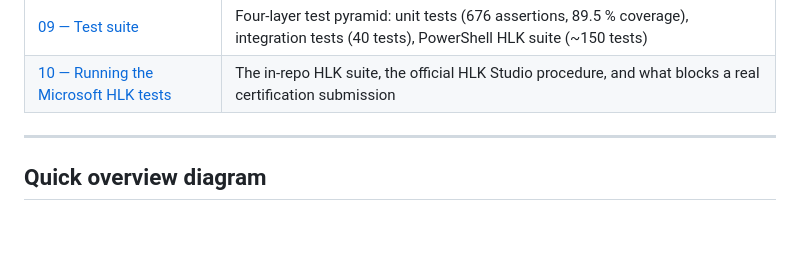
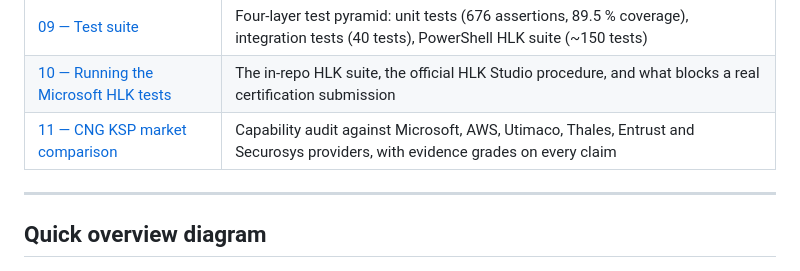
Before and after one commit to Gaillotte/Noida, a Markdown page: softhsm_ksp/docs/00-index.md, the part around the change. GitHub-like rendering; blank space fills up the shorter version.

```diff
--- a/softhsm_ksp/docs/00-index.md
+++ b/softhsm_ksp/docs/00-index.md
@@ -19,6 +19,7 @@ cryptographic operations to **SoftHSM2** via the **PKCS#11 v2.40** interface.
 | [08 — Complete flows](./08-complete-flows.md) | TLS signing, code signing, enumeration, key rotation, ECDH agreement, AES encryption, missing-token recovery |
 | [09 — Test suite](./09-tests.md) | Four-layer test pyramid: unit tests (676 assertions, 89.5 % coverage), integration tests (40 tests), PowerShell HLK suite (~150 tests) |
 | [10 — Running the Microsoft HLK tests](./10-hlk-execution.md) | The in-repo HLK suite, the official HLK Studio procedure, and what blocks a real certification submission |
+| [11 — CNG KSP market comparison](./11-market-comparison.md) | Capability audit against Microsoft, AWS, Utimaco, Thales, Entrust and Securosys providers, with evidence grades on every claim |
 
 ---
 
```
Also changed, not shown: CLAUDE.md (+14 -1 lines), softhsm_ksp/docs/11-market-comparison.md (added, +256 -0 lines).
